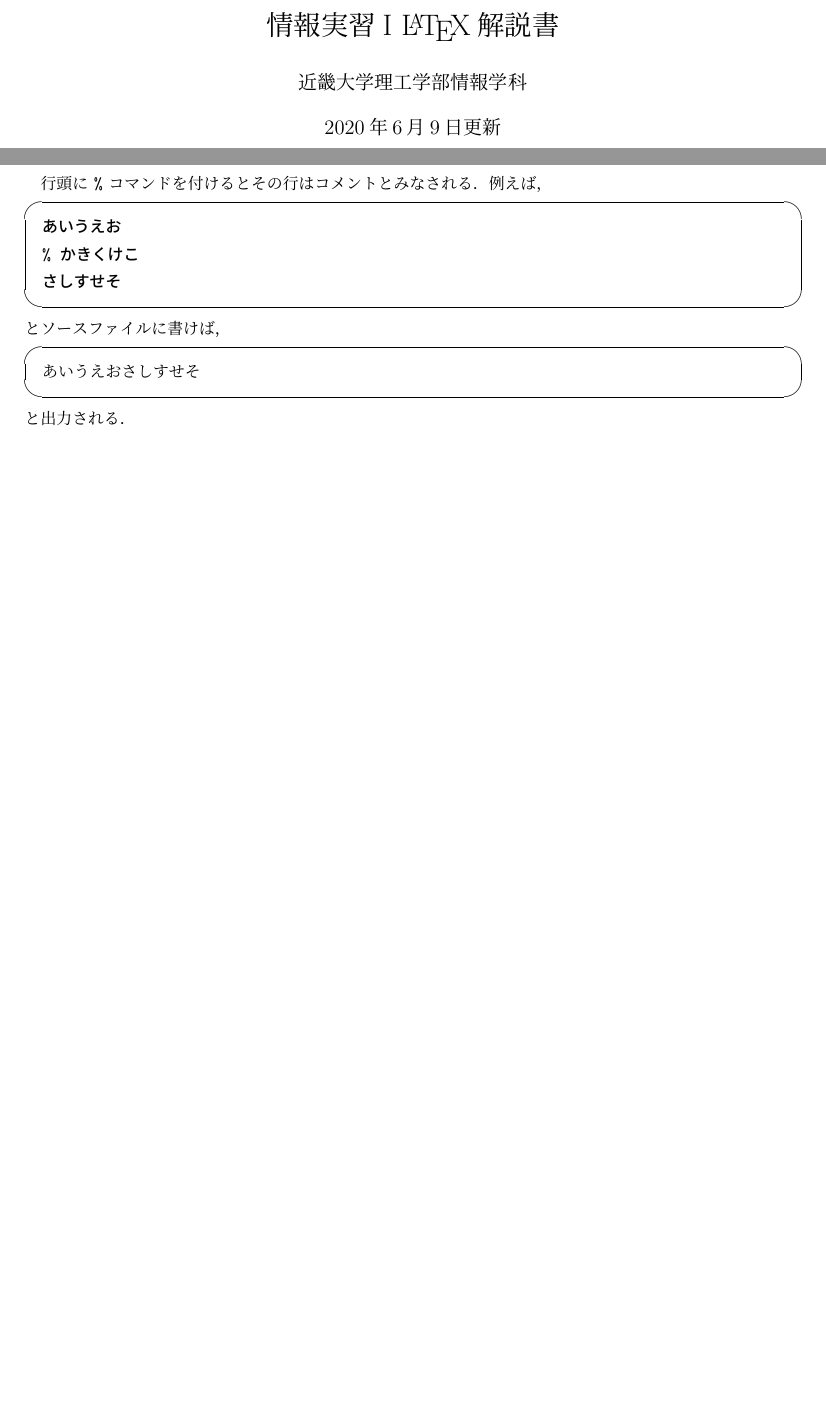
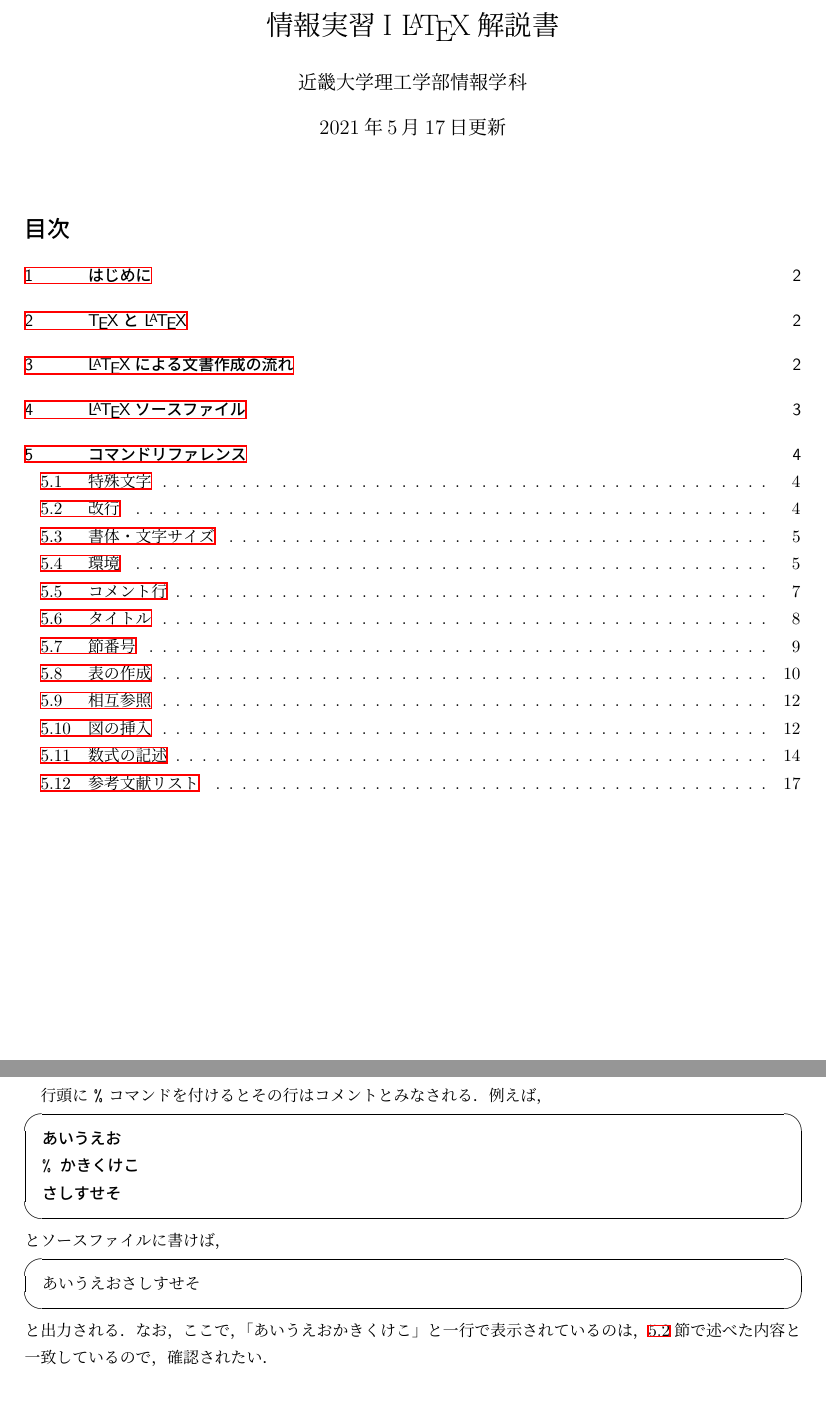
Before and after one commit to habhit/LaTeXGuide, a LaTeX document (main.tex, which reads 03_command1.tex, 06_reference.tex): two parts of pages 1 and 7 of 18, joined at a grey line, cut so that both start at the same text, the shorter picture padded with empty space. Compiled offline with pLaTeX and dvipdfmx.

Commit message:
Update for 2021 Edition

```diff
--- a/03_command1.tex
+++ b/03_command1.tex
@@ -223,7 +224,7 @@
 % かきくけこ
 さしすせそ
 \end{screen}
-と出力される．
+と出力される．なお，ここで，「あいうえおかきくけこ」と一行で表示されているのは，\ref{sec:return}節で述べた内容と一致しているので，確認されたい．
 
 \subsubsection{複数行のコメント}
 
--- a/06_reference.tex
+++ b/06_reference.tex
@@ -9,7 +9,7 @@
 \begin{verbatim}
 \begin{thebibliography}{9}
    \bibitem{TeXText} 渡辺徹，好き好き \LaTeXe 初級編，2006．
-   \bibitem{Kagishippo} 「物理のかぎしっぽ」\TeX に関するメモ，2018年5月21日閲覧．
+   \bibitem{Kagishippo} 「物理のかぎしっぽ」\TeX に関するメモ，2021年5月17日閲覧．
 \end{thebibliography}
 \end{verbatim}
 \end{screen}
--- a/main.tex
+++ b/main.tex
@@ -12,10 +12,14 @@
 \begin{document}
 
 \title{情報実習I \LaTeX 解説書}
-\date{2020年6月9日更新}
+\date{2021年5月17日更新}
 \author{近畿大学理工学部情報学科}
 
 \maketitle
+
+\tableofcontents
+
+\newpage
 
 \input{01_intro.tex}
 \input{02_overview.tex}
```
Also changed, not shown: 03_command1.tex (1 more changed lines), 06_reference.tex (2 more changed lines), main.tex (2 more changed lines), 1 other file.
